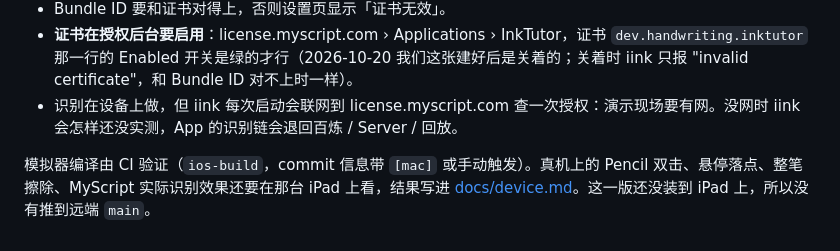
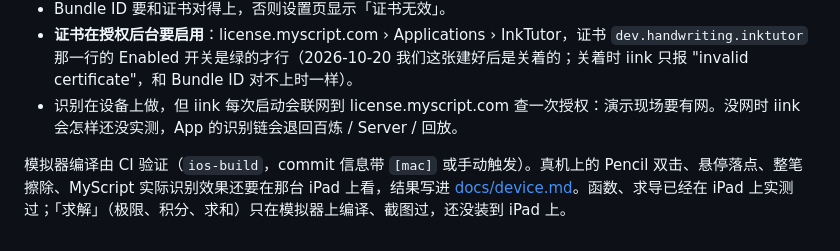
Before and after one commit to DogeFFF-Reload/handwriting-recognize, a Markdown page: README.md, the part around the change. GitHub-like rendering.

Commit message:
docs: 加上求解的截图（∫₀² f(x)dx 涂出面积、lim、∑）；README 写明求解还没上真机
Co-Authored-By: Claude Opus 5.5 <noreply@anthropic.com>

```diff
--- a/README.md
+++ b/README.md
@@ -50,4 +50,4 @@ P2、P3、P4 把源码推到自己的分支。`main` 只表示这一版已经在
 - **证书在授权后台要启用**：license.myscript.com › Applications › InkTutor，证书 `dev.handwriting.inktutor` 那一行的 Enabled 开关是绿的才行（2026-10-20 我们这张建好后是关着的；关着时 iink 只报 "invalid certificate"，和 Bundle ID 对不上时一样）。
 - 识别在设备上做，但 iink 每次启动会联网到 license.myscript.com 查一次授权：演示现场要有网。没网时 iink 会怎样还没实测，App 的识别链会退回百炼 / Server / 回放。
 
-模拟器编译由 CI 验证（`ios-build`，commit 信息带 `[mac]` 或手动触发）。真机上的 Pencil 双击、悬停落点、整笔擦除、MyScript 实际识别效果还要在那台 iPad 上看，结果写进 [docs/device.md](docs/device.md)。这一版还没装到 iPad 上，所以没有推到远端 `main`。
+模拟器编译由 CI 验证（`ios-build`，commit 信息带 `[mac]` 或手动触发）。真机上的 Pencil 双击、悬停落点、整笔擦除、MyScript 实际识别效果还要在那台 iPad 上看，结果写进 [docs/device.md](docs/device.md)。函数、求导已经在 iPad 上实测过；「求解」（极限、积分、求和）只在模拟器上编译、截图过，还没装到 iPad 上。
```
Also changed, not shown: docs/screenshots/solve.png (added).
